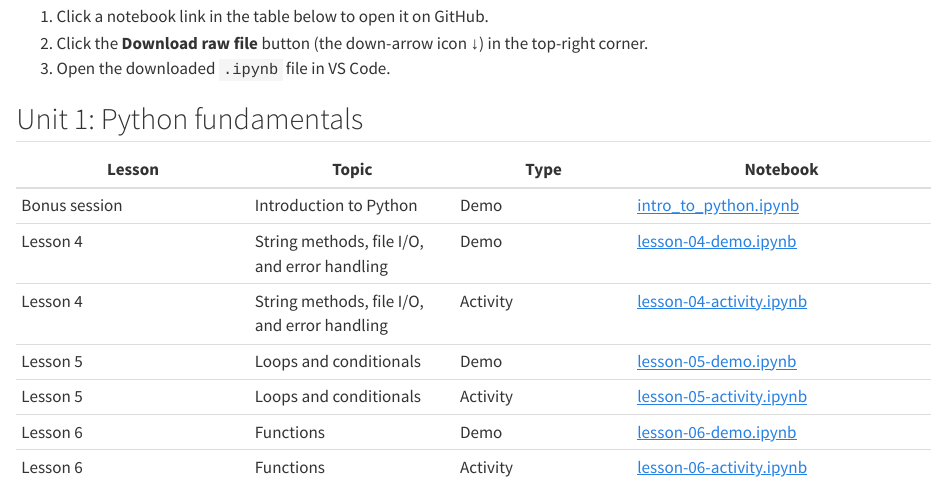
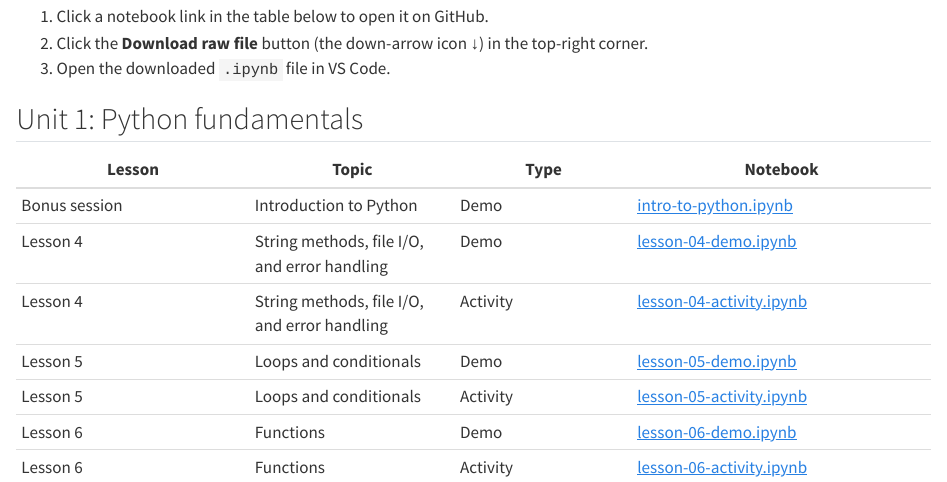
Before and after one commit to gperdrizet/fullstack-2605, a Quarto document (index.qmd): the page in a window 1100 px wide, from 170 px down. Rendered offline with R 4.5, knitr and Pandoc in place of Quarto, with nearby package versions; the code chunks are not run, so their results and figures are left out.

Commit message:
Rename bonus-session files to use dash separators, update site link and copilot instructions

```diff
--- a/index.qmd
+++ b/index.qmd
@@ -14,7 +14,7 @@ Welcome to the course materials for Fullstack Academy AI/ML cohort 2605.
 
 | Lesson | Topic | Type | Notebook |
 |--------|-------|------|----------|
-| Bonus session | Introduction to Python | Demo | [intro_to_python.ipynb](https://github.com/gperdrizet/fullstack-2605/blob/main/bonus-session/intro_to_python.ipynb) |
+| Bonus session | Introduction to Python | Demo | [intro-to-python.ipynb](https://github.com/gperdrizet/fullstack-2605/blob/main/bonus-session/intro-to-python.ipynb) |
 | Lesson 4 | String methods, file I/O, and error handling | Demo | [lesson-04-demo.ipynb](https://github.com/gperdrizet/fullstack-2605/blob/main/unit-1/lesson-4/lesson-04-demo.ipynb) |
 | Lesson 4 | String methods, file I/O, and error handling | Activity | [lesson-04-activity.ipynb](https://github.com/gperdrizet/fullstack-2605/blob/main/unit-1/lesson-4/lesson-04-activity.ipynb) |
 | Lesson 5 | Loops and conditionals | Demo | [lesson-05-demo.ipynb](https://github.com/gperdrizet/fullstack-2605/blob/main/unit-1/lesson-5/lesson-05-demo.ipynb) |
```
Also changed, not shown: .github/copilot-instructions.md, bonus-session/intro-to-python.md (renamed from bonus-session/intro_to_python.md), bonus-session/intro-to-python.py (renamed from bonus-session/intro_to_python.py), 2 other files.
